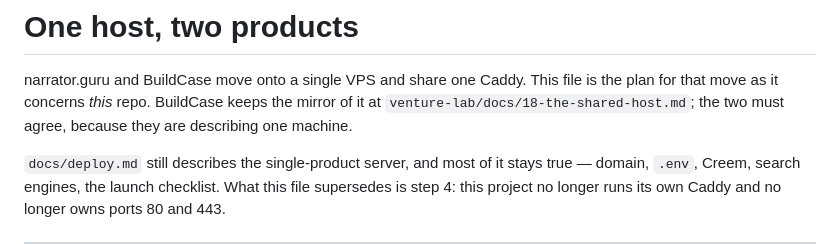
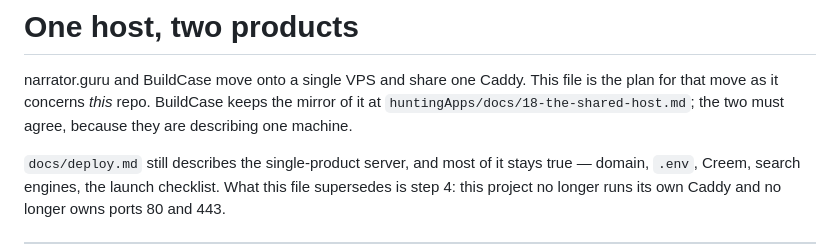
Before and after one commit to CarlosVitorino/ebook-to-audiobook-web-converter, a Markdown page: docs/shared-host.md, the part around the change. GitHub-like rendering.

```diff
--- a/docs/shared-host.md
+++ b/docs/shared-host.md
@@ -2,7 +2,7 @@
 
 narrator.guru and BuildCase move onto a single VPS and share one Caddy. This file is the plan
 for that move as it concerns *this* repo. BuildCase keeps the mirror of it at
-`venture-lab/docs/18-the-shared-host.md`; the two must agree, because they are describing one
+`huntingApps/docs/18-the-shared-host.md`; the two must agree, because they are describing one
 machine.
 
 `docs/deploy.md` still describes the single-product server, and most of it stays true — domain,
```
Also changed, not shown: README.md (+1 -1 lines).
